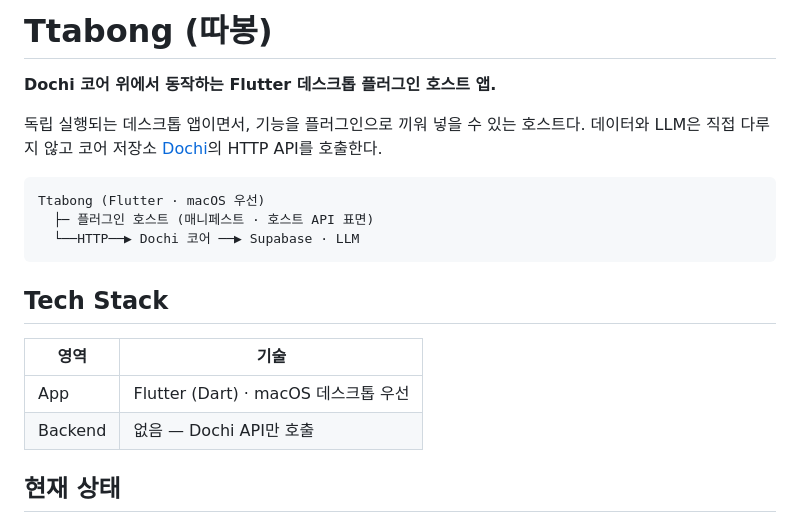
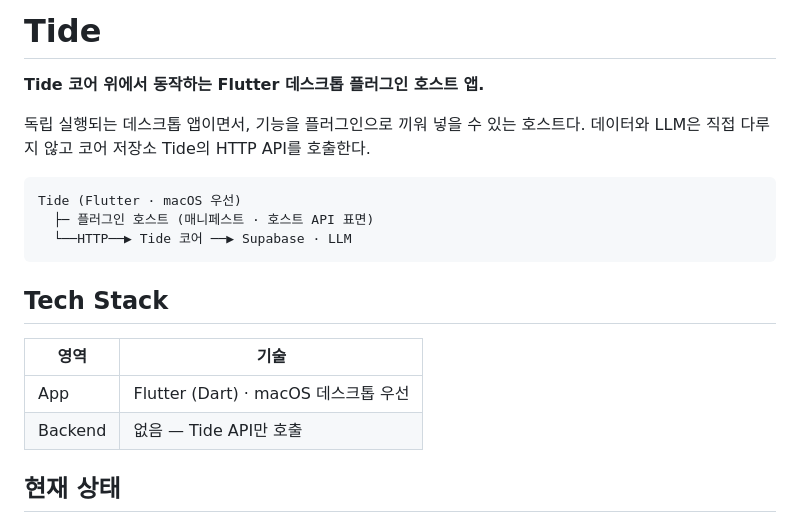
Before and after one commit to lianist/tide-app, a Markdown page: README.md, the part around the change. Drawn GitHub-style.

Commit message:
Rename project from Ttabong to Tide
Updated project name from 'Ttabong' to 'Tide' and adjusted references to the core repository accordingly.

````diff
--- a/README.md
+++ b/README.md
@@ -1,14 +1,14 @@
-# Ttabong (따봉)
+# Tide
 
-**Dochi 코어 위에서 동작하는 Flutter 데스크톱 플러그인 호스트 앱.**
+**Tide 코어 위에서 동작하는 Flutter 데스크톱 플러그인 호스트 앱.**
 
 독립 실행되는 데스크톱 앱이면서, 기능을 플러그인으로 끼워 넣을 수 있는 호스트다.
-데이터와 LLM은 직접 다루지 않고 코어 저장소 [Dochi](https://github.com/lianist/dochi)의 HTTP API를 호출한다.
+데이터와 LLM은 직접 다루지 않고 코어 저장소 Tide의 HTTP API를 호출한다.
 
 ```
-Ttabong (Flutter · macOS 우선)
+Tide (Flutter · macOS 우선)
   ├─ 플러그인 호스트 (매니페스트 · 호스트 API 표면)
-  └──HTTP──▶ Dochi 코어 ──▶ Supabase · LLM
+  └──HTTP──▶ Tide 코어 ──▶ Supabase · LLM
 ```
 
 ## Tech Stack
@@ -16,7 +16,7 @@ Ttabong (Flutter · macOS 우선)
 | 영역 | 기술 |
 |---|---|
 | App | Flutter (Dart) · macOS 데스크톱 우선 |
-| Backend | 없음 — Dochi API만 호출 |
+| Backend | 없음 — Tide API만 호출 |
 
 ## 현재 상태
 
````
